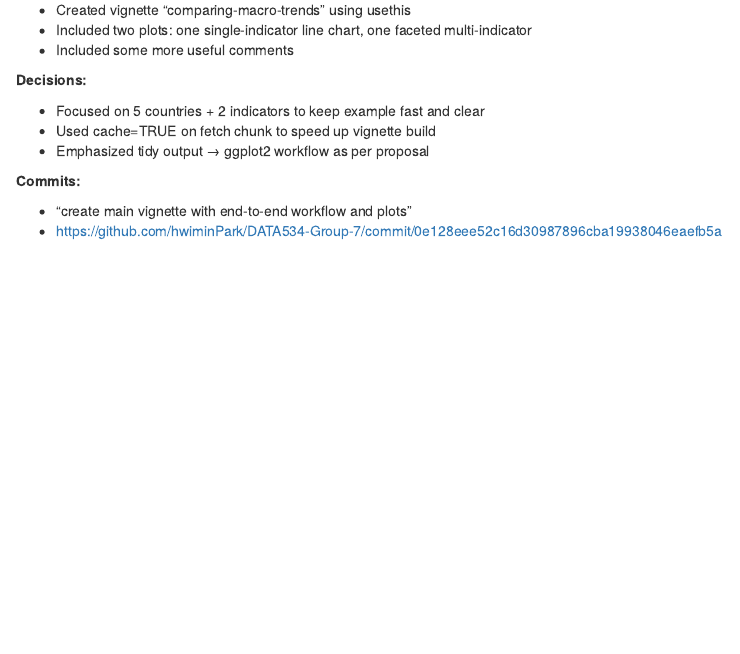
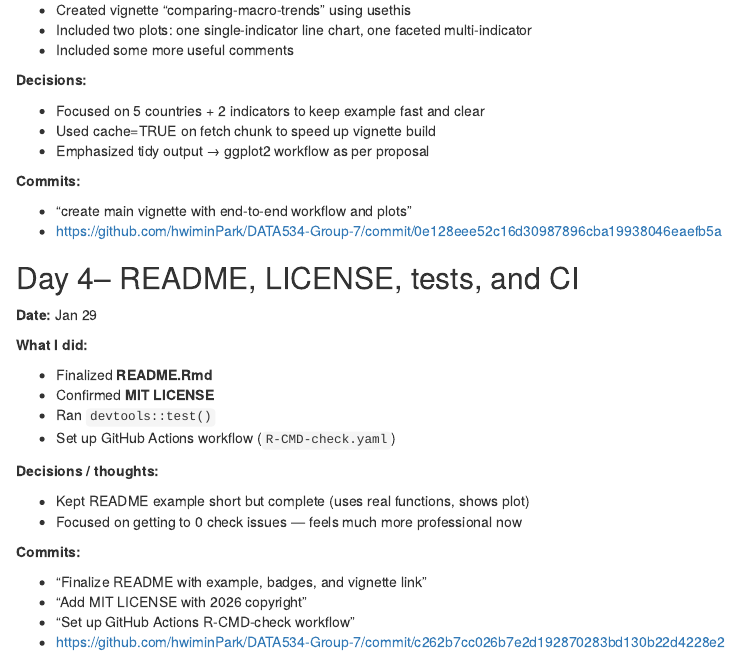
Before and after one commit to hwiminPark/DATA534-Group-7, an R Markdown document (notebook-hwimin.rmd): the page in a window 1100 px wide, from 1090 px down. Rendered offline with R 4.5, knitr and Pandoc, with nearby package versions.

Commit message:
Update README, LICENSE, tests, and CI setup
Finalized README, confirmed MIT LICENSE, ran tests, and set up CI workflow.

```diff
--- a/notebook-hwimin.rmd
+++ b/notebook-hwimin.rmd
@@ -73,3 +73,26 @@ output: html_document
 
 - "create main vignette with end-to-end workflow and plots"
 - https://github.com/hwiminPark/DATA534-Group-7/commit/0e128eee52c16d30987896cba19938046eaefb5a
+
+## Day 4– README, LICENSE, tests, and CI
+
+**Date:** Jan 29
+
+**What I did:**
+
+- Finalized **README.Rmd**
+- Confirmed **MIT LICENSE**
+- Ran `devtools::test()`
+- Set up GitHub Actions workflow (`R-CMD-check.yaml`)
+
+**Decisions / thoughts:**
+
+- Kept README example short but complete (uses real functions, shows plot)
+- Focused on getting to 0 check issues — feels much more professional now
+
+**Commits:**
+
+- "Finalize README with example, badges, and vignette link"
+- "Add MIT LICENSE with 2026 copyright"
+- "Set up GitHub Actions R-CMD-check workflow"
+- https://github.com/hwiminPark/DATA534-Group-7/commit/c262b7cc026b7e2d192870283bd130b22d4228e2
```
